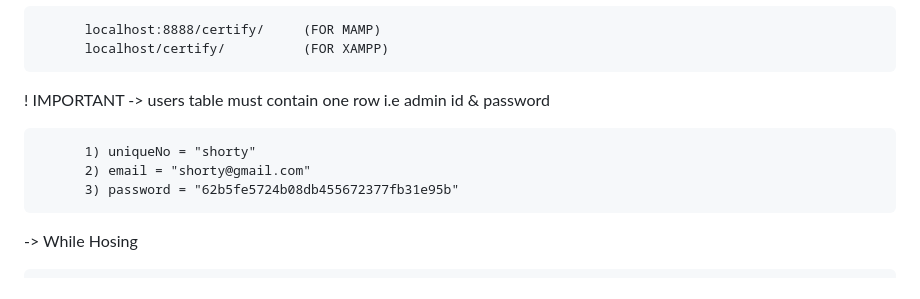
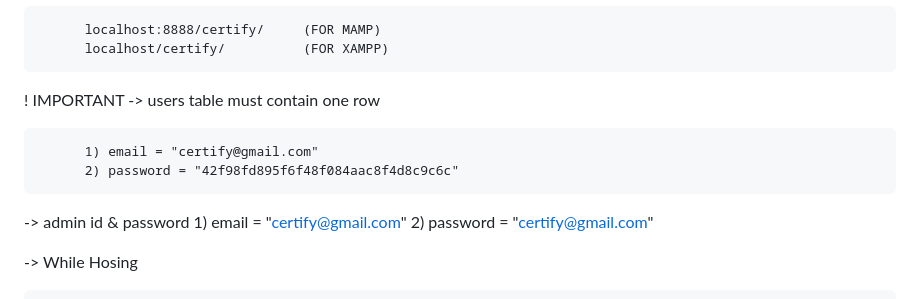
Before and after one commit to apoorvaron/Certify, a Markdown page: README.md, the part around the change. Rendered like a GitHub page.

```diff
--- a/README.md
+++ b/README.md
@@ -86,11 +86,14 @@ Step -12   Run in browser
           localhost:8888/certify/     (FOR MAMP)
           localhost/certify/          (FOR XAMPP)
 
-! IMPORTANT -> users table must contain one row i.e admin id & password
+! IMPORTANT -> users table must contain one row
 
-          1) uniqueNo = "shorty"
-          2) email = "shorty@gmail.com"
-          3) password = "62b5fe5724b08db455672377fb31e95b"
+          1) email = "certify@gmail.com"
+          2) password = "42f98fd895f6f48f084aac8f4d8c9c6c"
+
+-> admin id & password
+          1) email = "certify@gmail.com"
+          2) password = "certify@gmail.com"
 
 -> While Hosing
 
```
